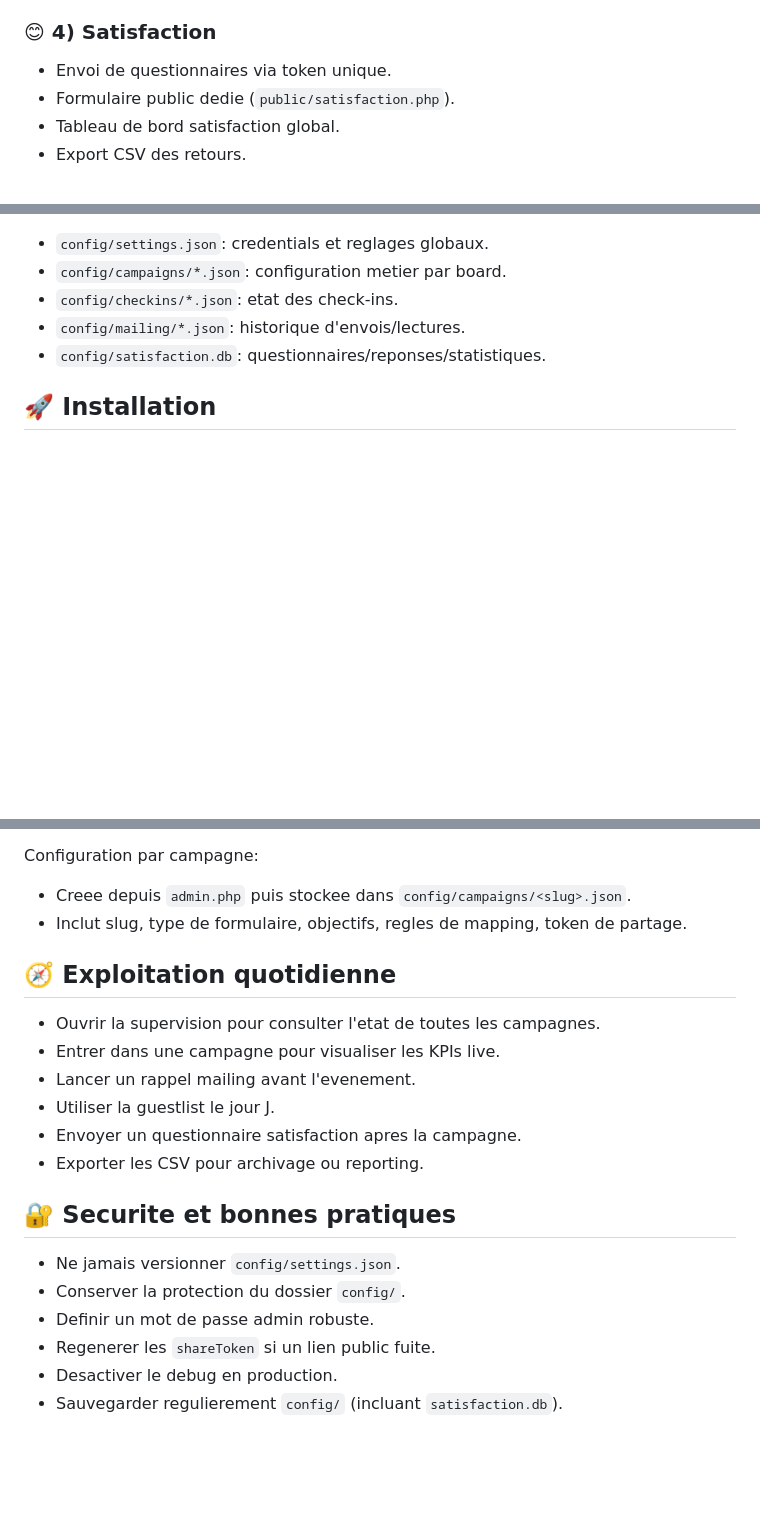
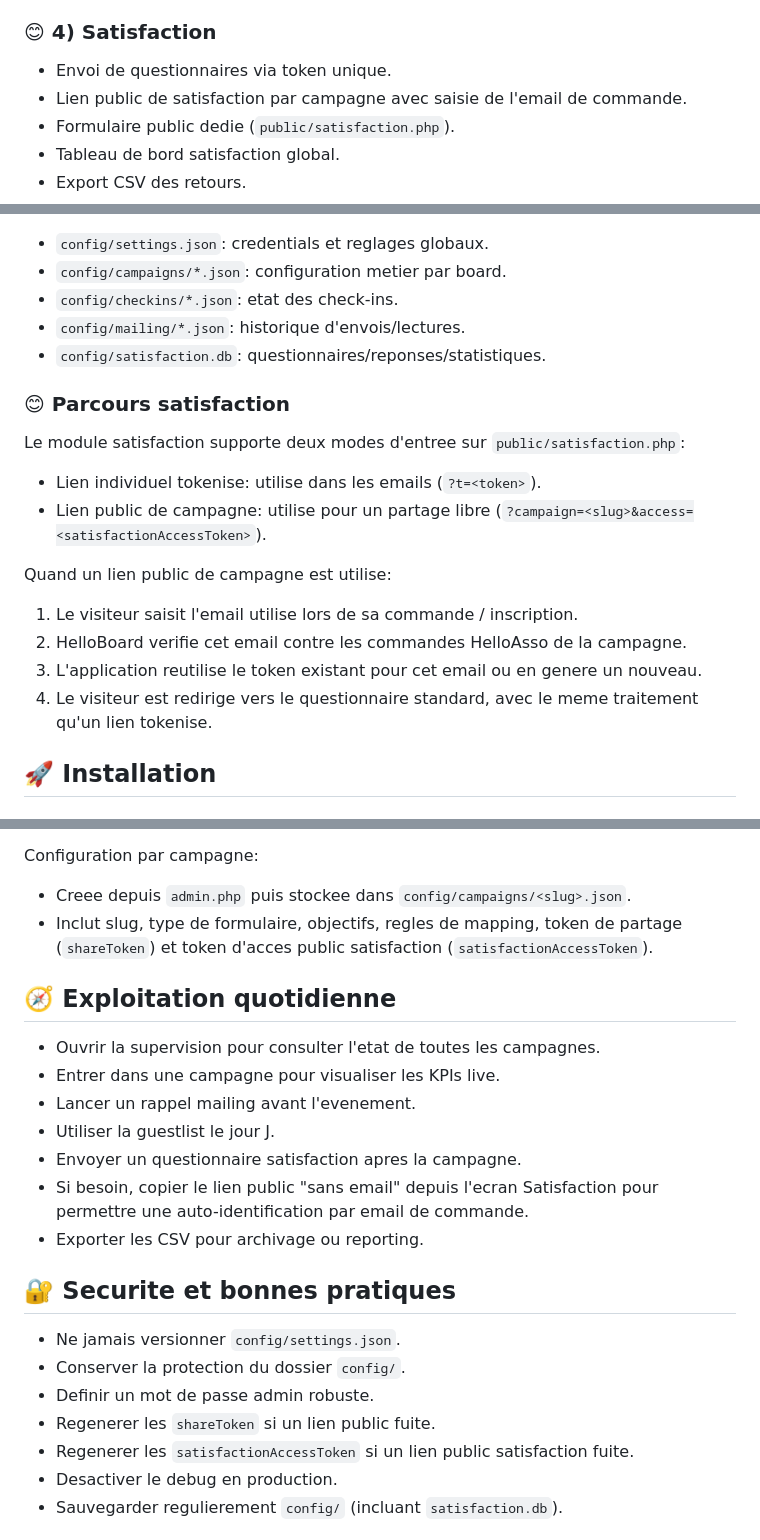
Before and after one commit to shigaepouyen/HelloBoard, a Markdown page: readme.md, 3 parts joined by grey strips. Drawn GitHub-style; blank space fills up the shorter version.

Commit message:
Document public satisfaction email flow

```diff
--- a/readme.md
+++ b/readme.md
@@ -58,6 +58,7 @@ Le projet privilegie la simplicite:
 ### 😊 4) Satisfaction
 
 - Envoi de questionnaires via token unique.
+- Lien public de satisfaction par campagne avec saisie de l'email de commande.
 - Formulaire public dedie (`public/satisfaction.php`).
 - Tableau de bord satisfaction global.
 - Export CSV des retours.
@@ -123,6 +124,20 @@ HelloBoard/
 - `config/mailing/*.json`: historique d'envois/lectures.
 - `config/satisfaction.db`: questionnaires/reponses/statistiques.
 
+### 😊 Parcours satisfaction
+
+Le module satisfaction supporte deux modes d'entree sur `public/satisfaction.php`:
+
+- Lien individuel tokenise: utilise dans les emails (`?t=<token>`).
+- Lien public de campagne: utilise pour un partage libre (`?campaign=<slug>&access=<satisfactionAccessToken>`).
+
+Quand un lien public de campagne est utilise:
+
+1. Le visiteur saisit l'email utilise lors de sa commande / inscription.
+2. HelloBoard verifie cet email contre les commandes HelloAsso de la campagne.
+3. L'application reutilise le token existant pour cet email ou en genere un nouveau.
+4. Le visiteur est redirige vers le questionnaire standard, avec le meme traitement qu'un lien tokenise.
+
 ## 🚀 Installation
 
 ### ✅ Prerequis
@@ -168,7 +183,7 @@ Champs principaux:
 Configuration par campagne:
 
 - Creee depuis `admin.php` puis stockee dans `config/campaigns/<slug>.json`.
-- Inclut slug, type de formulaire, objectifs, regles de mapping, token de partage.
+- Inclut slug, type de formulaire, objectifs, regles de mapping, token de partage (`shareToken`) et token d'acces public satisfaction (`satisfactionAccessToken`).
 
 ## 🧭 Exploitation quotidienne
 
@@ -177,6 +192,7 @@ Configuration par campagne:
 - Lancer un rappel mailing avant l'evenement.
 - Utiliser la guestlist le jour J.
 - Envoyer un questionnaire satisfaction apres la campagne.
+- Si besoin, copier le lien public "sans email" depuis l'ecran Satisfaction pour permettre une auto-identification par email de commande.
 - Exporter les CSV pour archivage ou reporting.
 
 ## 🔐 Securite et bonnes pratiques
@@ -185,6 +201,7 @@ Configuration par campagne:
 - Conserver la protection du dossier `config/`.
 - Definir un mot de passe admin robuste.
 - Regenerer les `shareToken` si un lien public fuite.
+- Regenerer les `satisfactionAccessToken` si un lien public satisfaction fuite.
 - Desactiver le debug en production.
 - Sauvegarder regulierement `config/` (incluant `satisfaction.db`).
 
```
